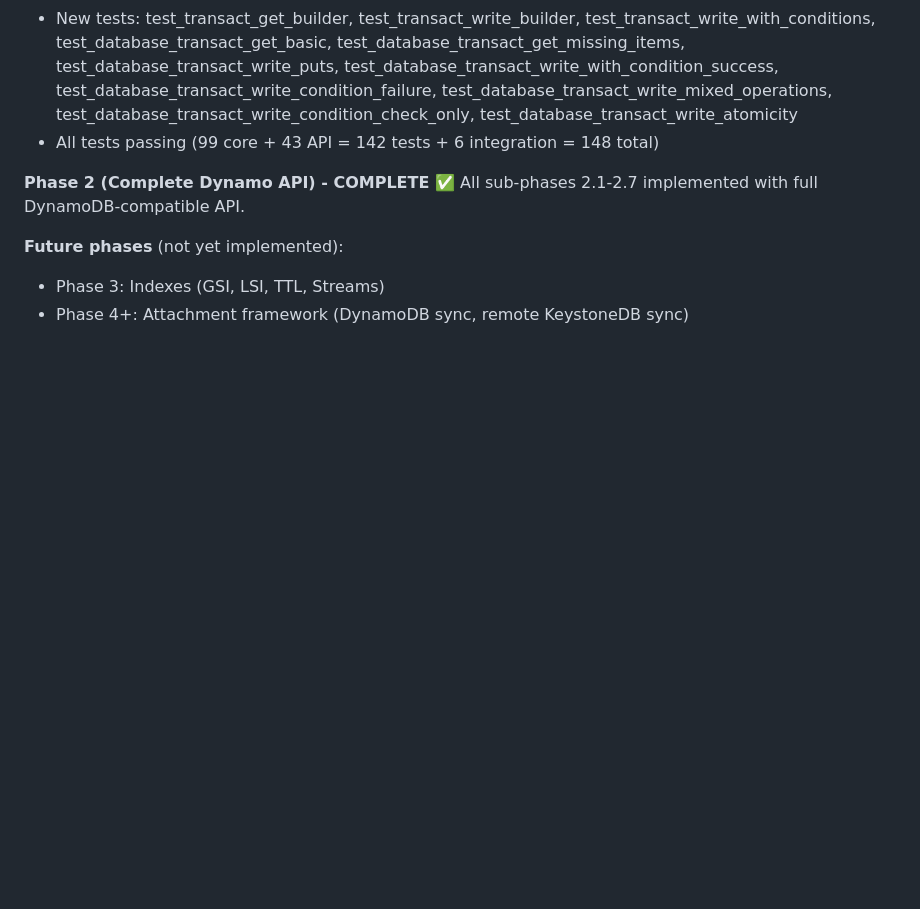
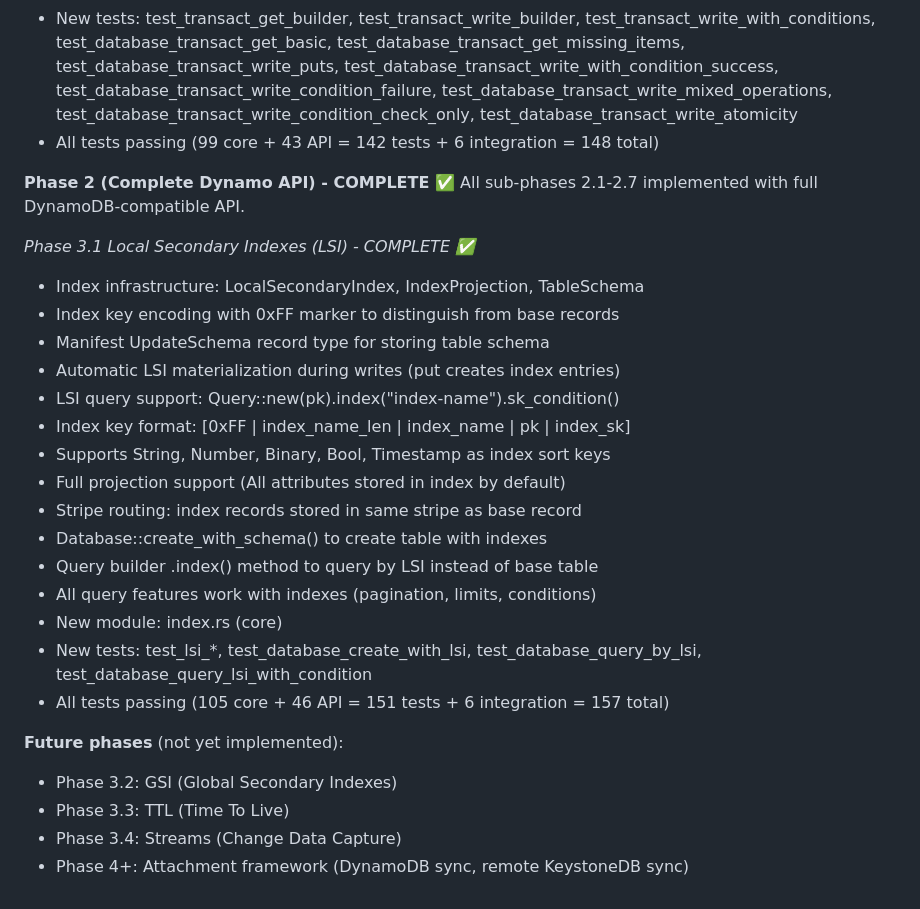
Before and after one commit to keystone-db/keystonedb, a Markdown page: CLAUDE.md, the part around one of its changes. Drawn GitHub-style; blank space fills up the shorter version.

```diff
--- a/CLAUDE.md
+++ b/CLAUDE.md
@@ -1141,6 +1215,25 @@ Currently hardcoded at 1000 records (`MEMTABLE_THRESHOLD` in lsm.rs). When memta
 **Phase 2 (Complete Dynamo API) - COMPLETE ✅**
 All sub-phases 2.1-2.7 implemented with full DynamoDB-compatible API.
 
+*Phase 3.1 Local Secondary Indexes (LSI) - COMPLETE ✅*
+- Index infrastructure: LocalSecondaryIndex, IndexProjection, TableSchema
+- Index key encoding with 0xFF marker to distinguish from base records
+- Manifest UpdateSchema record type for storing table schema
+- Automatic LSI materialization during writes (put creates index entries)
+- LSI query support: Query::new(pk).index("index-name").sk_condition()
+- Index key format: [0xFF | index_name_len | index_name | pk | index_sk]
+- Supports String, Number, Binary, Bool, Timestamp as index sort keys
+- Full projection support (All attributes stored in index by default)
+- Stripe routing: index records stored in same stripe as base record
+- Database::create_with_schema() to create table with indexes
+- Query builder .index() method to query by LSI instead of base table
+- All query features work with indexes (pagination, limits, conditions)
+- New module: index.rs (core)
+- New tests: test_lsi_*, test_database_create_with_lsi, test_database_query_by_lsi, test_database_query_lsi_with_condition
+- All tests passing (105 core + 46 API = 151 tests + 6 integration = 157 total)
+
 **Future phases** (not yet implemented):
-- Phase 3: Indexes (GSI, LSI, TTL, Streams)
+- Phase 3.2: GSI (Global Secondary Indexes)
+- Phase 3.3: TTL (Time To Live)
+- Phase 3.4: Streams (Change Data Capture)
 - Phase 4+: Attachment framework (DynamoDB sync, remote KeystoneDB sync)
```
Also changed, not shown: other parts of CLAUDE.md (+74 -0 lines).
